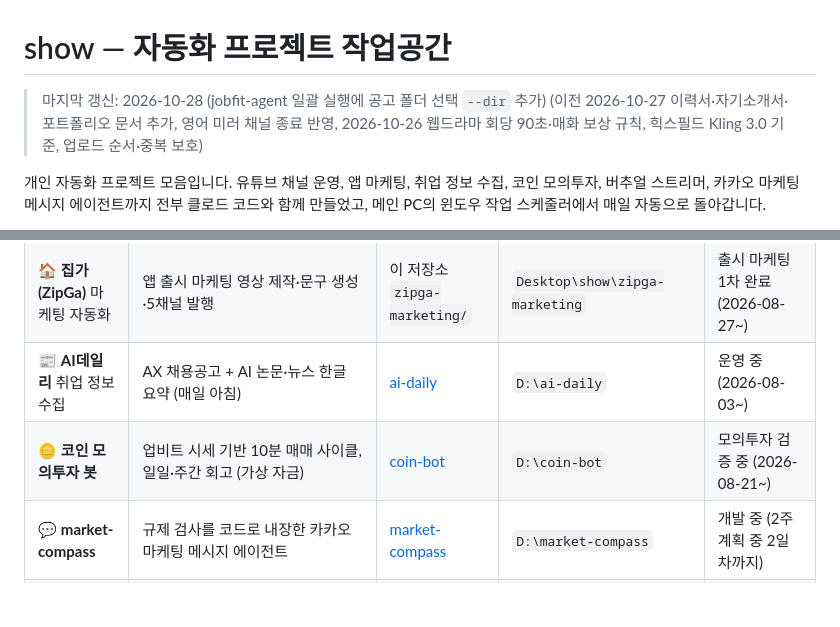
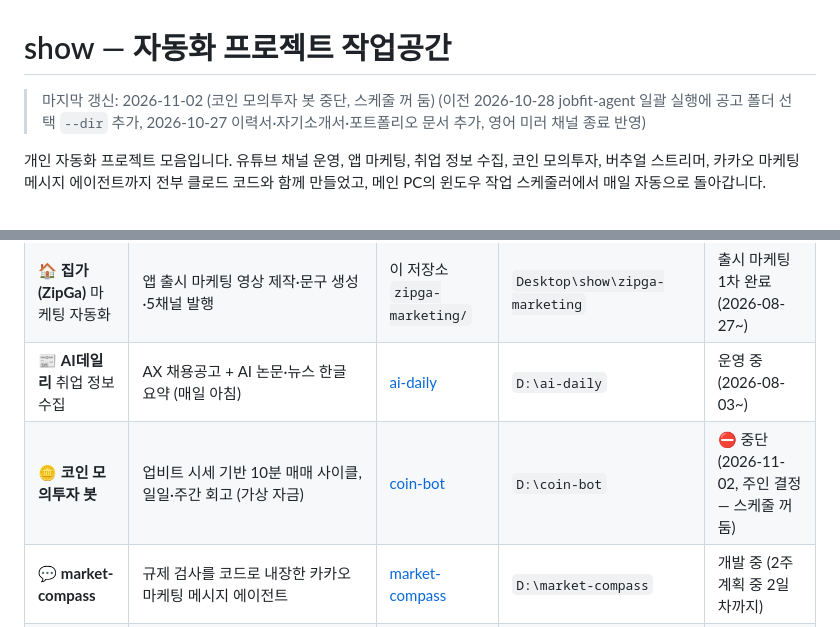
Before and after one commit to jeakeun/show, a Markdown page: README.md, 2 parts joined by grey strips. Rendered like a GitHub page; blank space fills up the shorter version.

Commit message:
README: coin paper-trading bot stopped (owner decision, schedules disabled)
Co-Authored-By: Claude Opus 5.5 <noreply@anthropic.com>

```diff
--- a/README.md
+++ b/README.md
@@ -1,6 +1,6 @@
 # show — 자동화 프로젝트 작업공간
 
-> 마지막 갱신: 2026-10-28 (jobfit-agent 일괄 실행에 공고 폴더 선택 `--dir` 추가) (이전 2026-10-27 이력서·자기소개서·포트폴리오 문서 추가, 영어 미러 채널 종료 반영, 2026-10-26 웹드라마 회당 90초·매화 보상 규칙, 힉스필드 Kling 3.0 기준, 업로드 순서·중복 보호)
+> 마지막 갱신: 2026-11-02 (코인 모의투자 봇 중단, 스케줄 꺼 둠) (이전 2026-10-28 jobfit-agent 일괄 실행에 공고 폴더 선택 `--dir` 추가, 2026-10-27 이력서·자기소개서·포트폴리오 문서 추가, 영어 미러 채널 종료 반영)
 
 개인 자동화 프로젝트 모음입니다. 유튜브 채널 운영, 앱 마케팅, 취업 정보 수집, 코인 모의투자, 버추얼 스트리머,
 카카오 마케팅 메시지 에이전트까지 전부 클로드 코드와 함께 만들었고, 메인 PC의 윈도우 작업 스케줄러에서 매일 자동으로 돌아갑니다.
@@ -14,7 +14,7 @@
 | 🎬 **1분호기심** 유튜브 자동화 | 트렌드 → AI 대본 → 영상 렌더링 → 자동 업로드 (매일 2편) | [yt-auto](https://github.com/jeakeun/yt-auto) | `D:\yt-auto` | 운영 중 (2026-08-02~) |
 | 🏠 **집가(ZipGa)** 마케팅 자동화 | 앱 출시 마케팅 영상 제작·문구 생성·5채널 발행 | 이 저장소 `zipga-marketing/` | `Desktop\show\zipga-marketing` | 출시 마케팅 1차 완료 (2026-08-27~) |
 | 📰 **AI데일리** 취업 정보 수집 | AX 채용공고 + AI 논문·뉴스 한글 요약 (매일 아침) | [ai-daily](https://github.com/jeakeun/ai-daily) | `D:\ai-daily` | 운영 중 (2026-08-03~) |
-| 🪙 **코인 모의투자 봇** | 업비트 시세 기반 10분 매매 사이클, 일일·주간 회고 (가상 자금) | [coin-bot](https://github.com/jeakeun/coin-bot) | `D:\coin-bot` | 모의투자 검증 중 (2026-08-21~) |
+| 🪙 **코인 모의투자 봇** | 업비트 시세 기반 10분 매매 사이클, 일일·주간 회고 (가상 자금) | [coin-bot](https://github.com/jeakeun/coin-bot) | `D:\coin-bot` | ⛔ 중단 (2026-11-02, 주인 결정 — 스케줄 꺼 둠) |
 | 💬 **market-compass** | 규제 검사를 코드로 내장한 카카오 마케팅 메시지 에이전트 | [market-compass](https://github.com/jeakeun/market-compass) | `D:\market-compass` | 개발 중 (2주 계획 중 2일차까지) |
 | 🎭 **웹드라마** 반자동 | Claude 대본(회당 90초, 매화 보상) → 사람이 힉스필드(Kling 3.0 무제한 기간에 몰아서)에서 장면 생성 → 자동 편집 → 쇼츠·릴스·틱톡 업로드 (주 1~2회), 10화마다 유튜브 롱폼 몰아보기 | 이 저장소 `webdrama/` | `Desktop\show\webdrama` | 1화 새 대본, 10/27 Kling 시험 예정, 채널 연결 전 (2026-10-23~) |
 | 🧩 **jobfit-agent** 맞춤 지원서 에이전트 | 공고 → 요구사항 분석 → 경력 근거 검색(병렬) → 적합도(코드) → 초안 → 근거 검증 → 사람 확정. LangGraph·RAG 취업 포트폴리오 | 이 저장소 `jobfit-agent/` | — | 개발 중 (2026-10-23 첫 골격, 가짜 모델 테스트 통과) |
```
